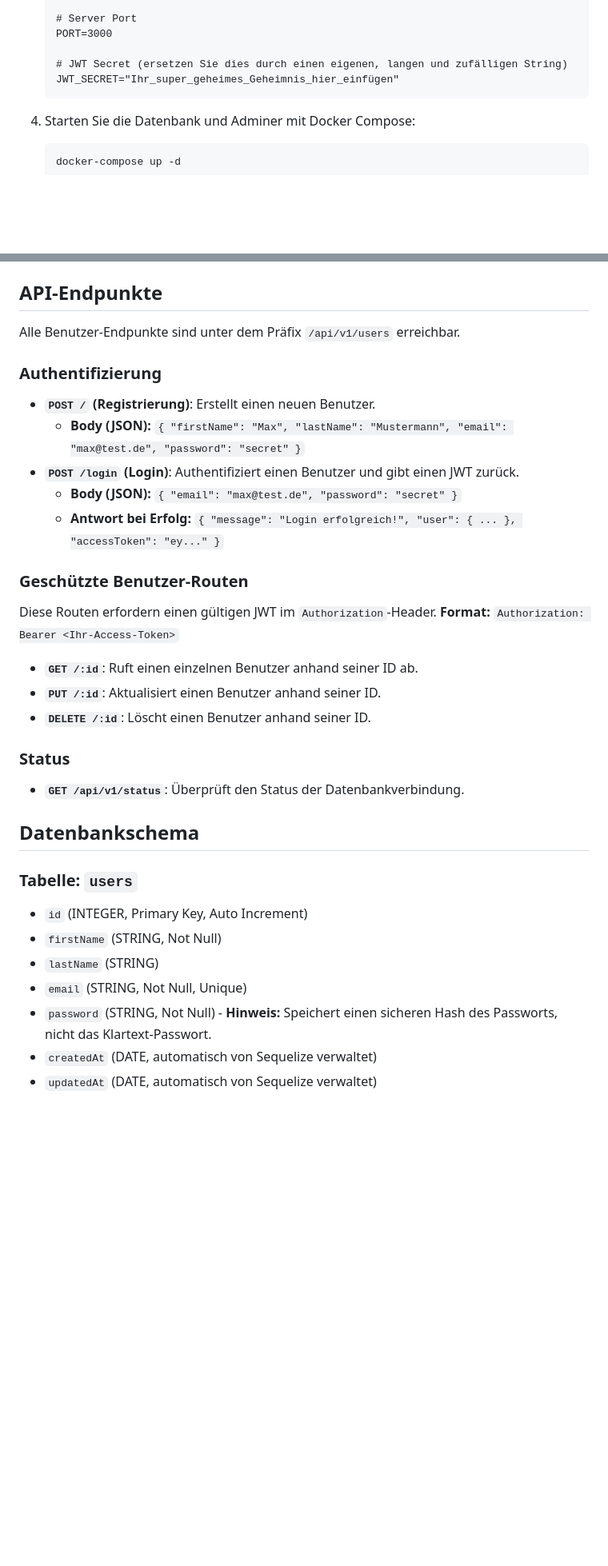
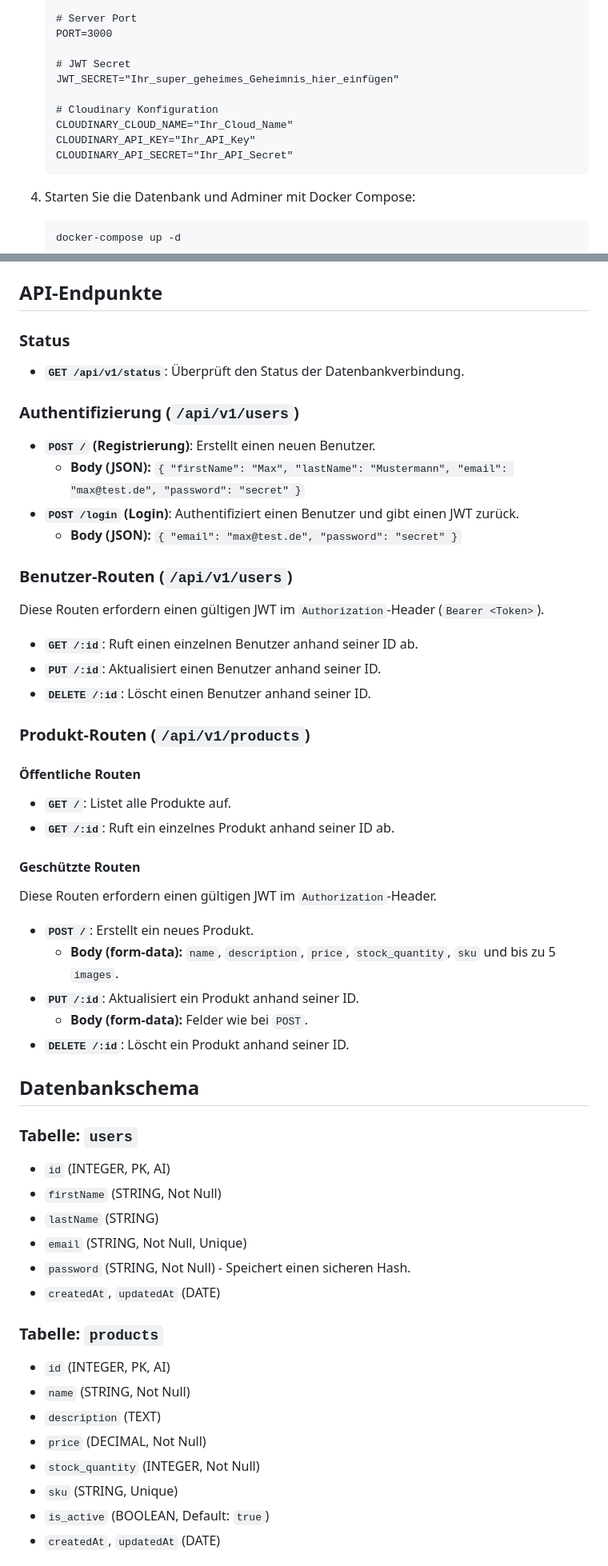
Before and after one commit to Mazin-Fouad/nexus-commerce-api-, a Markdown page: README.md, 2 parts joined by grey strips. Shown: that part at 80% size. Rendered like a GitHub page; blank space fills up the shorter version.

Commit message:
Die README.md-Datei wurde umfassend aktualisiert, um die kürzlich hinzugefügten Funktionen des Produkt-Moduls zu dokumentieren

````diff
--- a/README.md
+++ b/README.md
@@ -47,8 +50,13 @@ Die grundlegende Projektstruktur ist eingerichtet. Das Benutzer-Modul (User) ist
     # Server Port
     PORT=3000
 
-    # JWT Secret (ersetzen Sie dies durch einen eigenen, langen und zufälligen String)
+    # JWT Secret
     JWT_SECRET="Ihr_super_geheimes_Geheimnis_hier_einfügen"
+
+    # Cloudinary Konfiguration
+    CLOUDINARY_CLOUD_NAME="Ihr_Cloud_Name"
+    CLOUDINARY_API_KEY="Ihr_API_Key"
+    CLOUDINARY_API_SECRET="Ihr_API_Secret"
     ```
 
 4.  Starten Sie die Datenbank und Adminer mit Docker Compose:
@@ -63,37 +71,61 @@ Die grundlegende Projektstruktur ist eingerichtet. Das Benutzer-Modul (User) ist
 
 ## API-Endpunkte
 
-Alle Benutzer-Endpunkte sind unter dem Präfix `/api/v1/users` erreichbar.
+### Status
 
-### Authentifizierung
+- **`GET /api/v1/status`**: Überprüft den Status der Datenbankverbindung.
+
+### Authentifizierung (`/api/v1/users`)
 
 - **`POST /` (Registrierung)**: Erstellt einen neuen Benutzer.
   - **Body (JSON):** `{ "firstName": "Max", "lastName": "Mustermann", "email": "max@test.de", "password": "secret" }`
 - **`POST /login` (Login)**: Authentifiziert einen Benutzer und gibt einen JWT zurück.
   - **Body (JSON):** `{ "email": "max@test.de", "password": "secret" }`
-  - **Antwort bei Erfolg:** `{ "message": "Login erfolgreich!", "user": { ... }, "accessToken": "ey..." }`
 
-### Geschützte Benutzer-Routen
+### Benutzer-Routen (`/api/v1/users`)
 
-Diese Routen erfordern einen gültigen JWT im `Authorization`-Header.
-**Format:** `Authorization: Bearer <Ihr-Access-Token>`
+Diese Routen erfordern einen gültigen JWT im `Authorization`-Header (`Bearer <Token>`).
 
 - **`GET /:id`**: Ruft einen einzelnen Benutzer anhand seiner ID ab.
 - **`PUT /:id`**: Aktualisiert einen Benutzer anhand seiner ID.
 - **`DELETE /:id`**: Löscht einen Benutzer anhand seiner ID.
 
-### Status
+### Produkt-Routen (`/api/v1/products`)
 
-- **`GET /api/v1/status`**: Überprüft den Status der Datenbankverbindung.
+#### Öffentliche Routen
+
+- **`GET /`**: Listet alle Produkte auf.
+- **`GET /:id`**: Ruft ein einzelnes Produkt anhand seiner ID ab.
+
+#### Geschützte Routen
+
+Diese Routen erfordern einen gültigen JWT im `Authorization`-Header.
+
+- **`POST /`**: Erstellt ein neues Produkt.
+  - **Body (form-data):** `name`, `description`, `price`, `stock_quantity`, `sku` und bis zu 5 `images`.
+- **`PUT /:id`**: Aktualisiert ein Produkt anhand seiner ID.
+  - **Body (form-data):** Felder wie bei `POST`.
+- **`DELETE /:id`**: Löscht ein Produkt anhand seiner ID.
 
 ## Datenbankschema
 
 ### Tabelle: `users`
 
-- `id` (INTEGER, Primary Key, Auto Increment)
+- `id` (INTEGER, PK, AI)
 - `firstName` (STRING, Not Null)
 - `lastName` (STRING)
 - `email` (STRING, Not Null, Unique)
-- `password` (STRING, Not Null) - **Hinweis:** Speichert einen sicheren Hash des Passworts, nicht das Klartext-Passwort.
-- `createdAt` (DATE, automatisch von Sequelize verwaltet)
-- `updatedAt` (DATE, automatisch von Sequelize verwaltet)
+- `password` (STRING, Not Null) - Speichert einen sicheren Hash.
+- `createdAt`, `updatedAt` (DATE)
+
+### Tabelle: `products`
+
+- `id` (INTEGER, PK, AI)
+- `name` (STRING, Not Null)
+- `description` (TEXT)
+- `price` (DECIMAL, Not Null)
+- `stock_quantity` (INTEGER, Not Null)
+- `sku` (STRING, Unique)
+- `is_active` (BOOLEAN, Default: `true`)
+- `createdAt`, `updatedAt` (DATE)
+
````
Also changed, not shown: other parts of README.md (+28 -10 lines).
